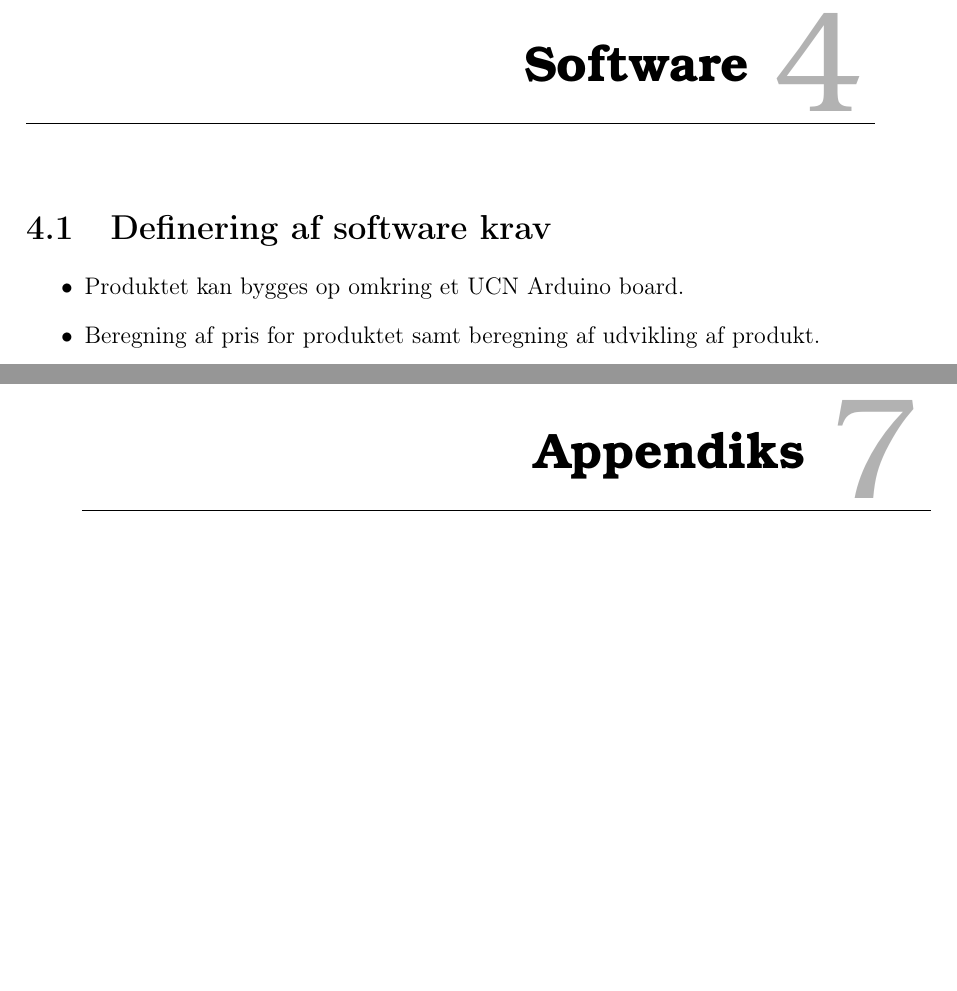
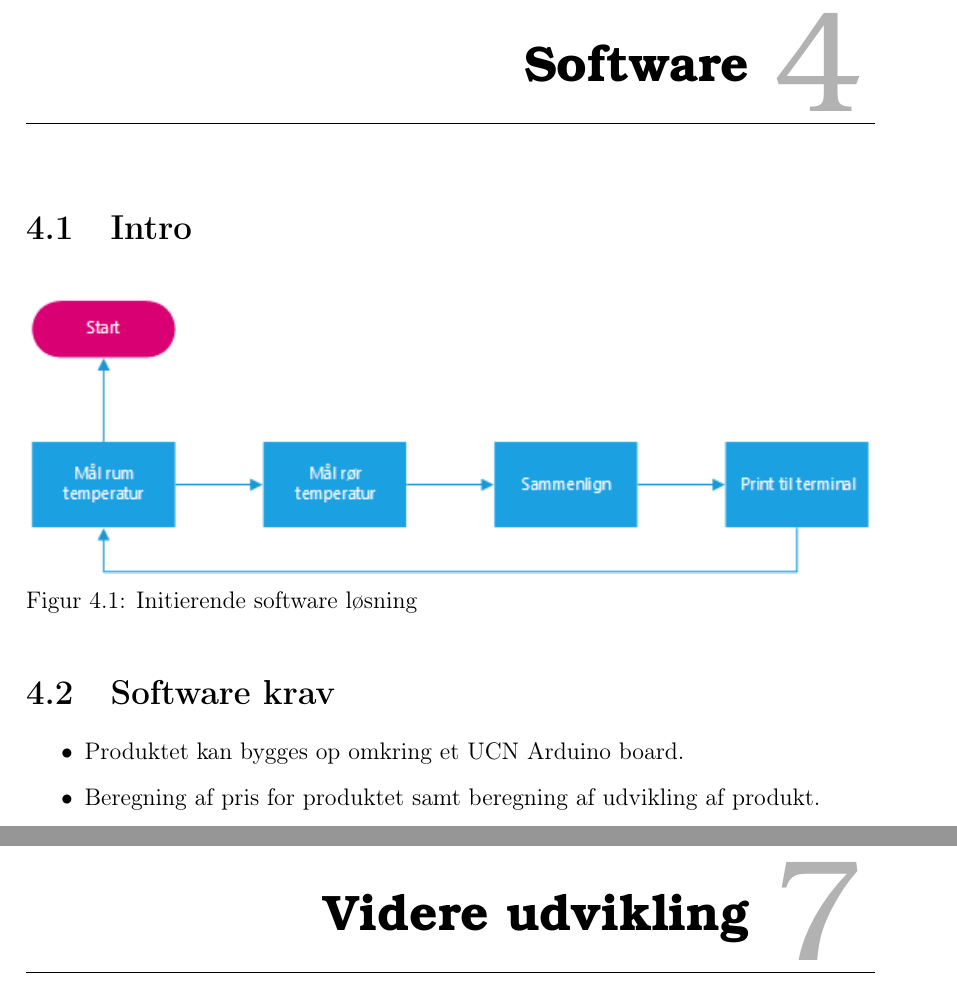
Before and after one commit to Henrik689/UCNG1P2, a LaTeX book (Rapport/rapport.tex, which reads Rapport/contents/software/intro.tex, Rapport/contents/software/softwarespec.tex): two parts of pages 14 and 19 of 23 before the commit and two parts of pages 14 and 20 of 25 after it, joined at a grey line, cut so that both start at the same text, the shorter picture padded with empty space. Compiled offline with pdfLaTeX.

Commit message:
software afsnit

```diff
--- /dev/null
+++ b/Rapport/contents/software/intro.tex
@@ -0,0 +1,6 @@
+\section{Intro}
+\begin{figure}[h!]
+  \centering
+  \includegraphics[width=1\textwidth]{figures/Fase1software.png}
+  \caption{Initierende software løsning}
+\end{figure}
--- a/Rapport/contents/software/softwarespec.tex
+++ b/Rapport/contents/software/softwarespec.tex
@@ -1,4 +1,4 @@
-\section{Definering af software krav}
+\section{Software krav}
 \begin{enumerate}
 	\item[•]Produktet kan bygges op omkring et UCN Arduino board.
 	\item[•]Beregning af pris for produktet samt beregning af udvikling af       produkt.
--- a/Rapport/rapport.tex
+++ b/Rapport/rapport.tex
@@ -41,7 +41,6 @@
 \input{contents/hardware/hardwaredesc.tex}
 \input{contents/hardware/mikroprocessor.tex}
 \input{contents/hardware/sensor.tex}
-\input{contents/hardware/radiomodul.tex}
 \input{contents/hardware/arkitektur.tex}
 \input{contents/hardware/BOM.tex}
 \input{contents/hardware/price.tex}
@@ -56,6 +56,8 @@
 \input{contents/accepttest.tex}
 \chapter{Konklusion}
 \input{contents/conclussion.tex}
+\chapter{Videre udvikling}
+\input{contents/videre_udvikling.tex}
 \chapter{Appendiks}
 \input{contents/appendices/groupcollab.tex}
 \input{contents/appendices/userGuide.tex}
```
Also changed, not shown: Rapport/contents/software/sensor.tex (+1 -1 lines), Rapport/contents/software/softwaredesc.tex (+1 -1 lines), Rapport/contents/videre_udvikling.tex (added), Rapport/rapport.tex (3 more changed lines), 1 other file.
